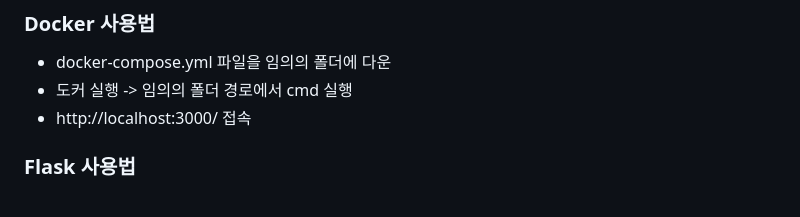
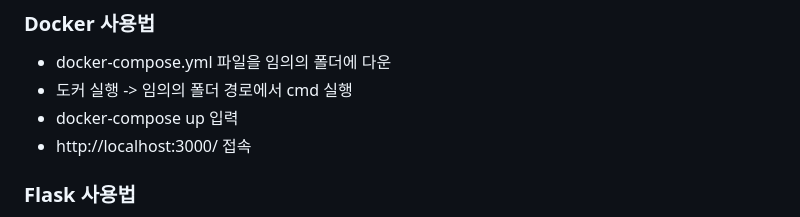
Before and after one commit to color7921/YoungMan_projectDA, a Markdown page: README.md, the part around the change. Drawn GitHub-style.

Commit message:
update readme
update readme

```diff
--- a/README.md
+++ b/README.md
@@ -7,6 +7,7 @@
 ### Docker 사용법
 - docker-compose.yml 파일을 임의의 폴더에 다운
 - 도커 실행 -> 임의의 폴더 경로에서 cmd 실행
+- docker-compose up 입력
 - http://localhost:3000/ 접속
 
 ### Flask 사용법
```
